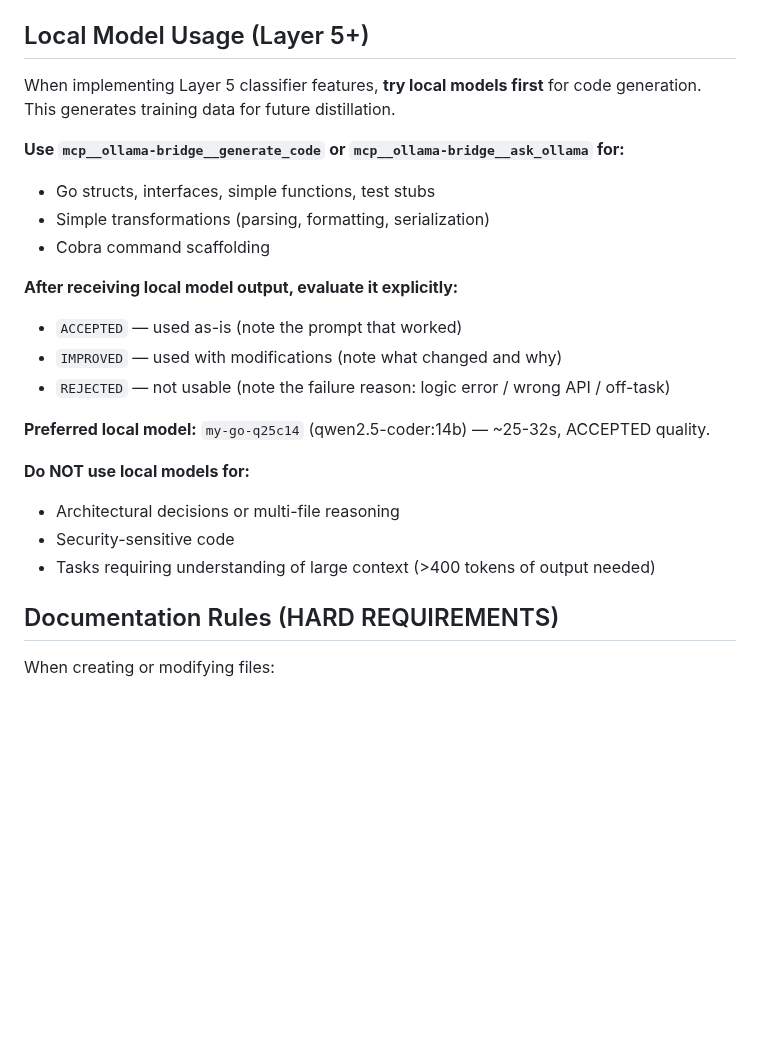
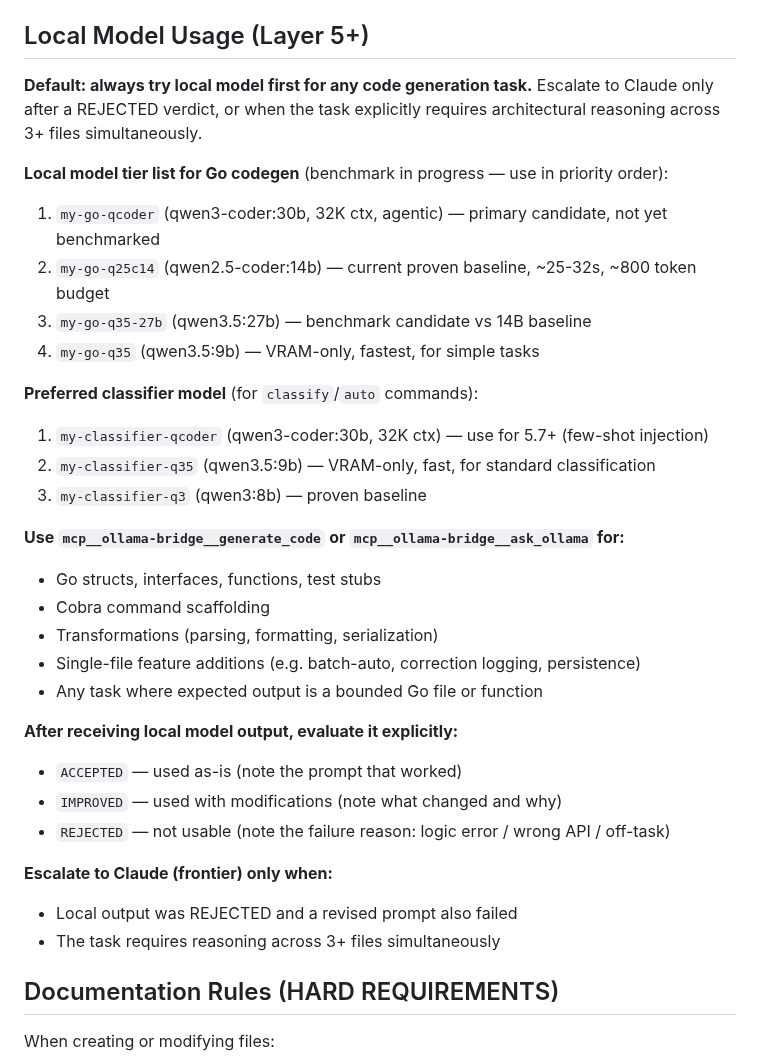
Before and after one commit to leandror172/expense-reporter-experiment, a Markdown page: CLAUDE.md, the part around the change. Drawn GitHub-style; blank space fills up the shorter version.

Commit message:
docs: update local model tier list for Go and classifier
Add my-go-qcoder (qwen3-coder:30b) as primary codegen candidate,
my-go-q35 and my-go-q35-27b as benchmark candidates alongside
existing my-go-q25c14 baseline. Parallel classifier tier list
for 5.7 few-shot injection use case.

Co-Authored-By: Claude Sonnet 4.6 <noreply@anthropic.com>

```diff
--- a/CLAUDE.md
+++ b/CLAUDE.md
@@ -81,25 +81,36 @@ No Makefile magic needed for normal work. Tests use standard `go test` with tabl
 
 ## Local Model Usage (Layer 5+)
 
-When implementing Layer 5 classifier features, **try local models first** for code generation.
-This generates training data for future distillation.
+**Default: always try local model first for any code generation task.**
+Escalate to Claude only after a REJECTED verdict, or when the task explicitly requires
+architectural reasoning across 3+ files simultaneously.
+
+**Local model tier list for Go codegen** (benchmark in progress — use in priority order):
+1. `my-go-qcoder` (qwen3-coder:30b, 32K ctx, agentic) — primary candidate, not yet benchmarked
+2. `my-go-q25c14` (qwen2.5-coder:14b) — current proven baseline, ~25-32s, ~800 token budget
+3. `my-go-q35-27b` (qwen3.5:27b) — benchmark candidate vs 14B baseline
+4. `my-go-q35` (qwen3.5:9b) — VRAM-only, fastest, for simple tasks
+
+**Preferred classifier model** (for `classify`/`auto` commands):
+1. `my-classifier-qcoder` (qwen3-coder:30b, 32K ctx) — use for 5.7+ (few-shot injection)
+2. `my-classifier-q35` (qwen3.5:9b) — VRAM-only, fast, for standard classification
+3. `my-classifier-q3` (qwen3:8b) — proven baseline
 
 **Use `mcp__ollama-bridge__generate_code` or `mcp__ollama-bridge__ask_ollama` for:**
-- Go structs, interfaces, simple functions, test stubs
-- Simple transformations (parsing, formatting, serialization)
+- Go structs, interfaces, functions, test stubs
 - Cobra command scaffolding
+- Transformations (parsing, formatting, serialization)
+- Single-file feature additions (e.g. batch-auto, correction logging, persistence)
+- Any task where expected output is a bounded Go file or function
 
 **After receiving local model output, evaluate it explicitly:**
 - `ACCEPTED` — used as-is (note the prompt that worked)
 - `IMPROVED` — used with modifications (note what changed and why)
 - `REJECTED` — not usable (note the failure reason: logic error / wrong API / off-task)
 
-**Preferred local model:** `my-go-q25c14` (qwen2.5-coder:14b) — ~25-32s, ACCEPTED quality.
-
-**Do NOT use local models for:**
-- Architectural decisions or multi-file reasoning
-- Security-sensitive code
-- Tasks requiring understanding of large context (>400 tokens of output needed)
+**Escalate to Claude (frontier) only when:**
+- Local output was REJECTED and a revised prompt also failed
+- The task requires reasoning across 3+ files simultaneously
 
 ## Documentation Rules (HARD REQUIREMENTS)
 
```
